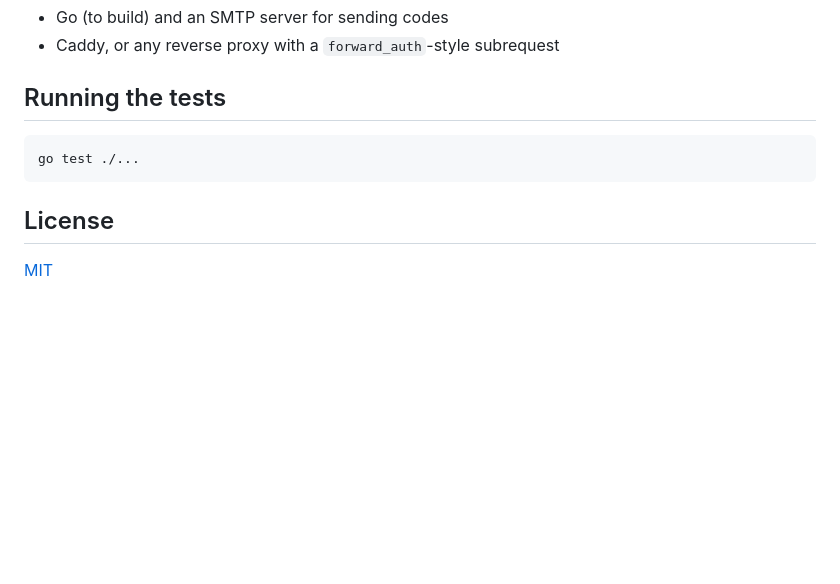
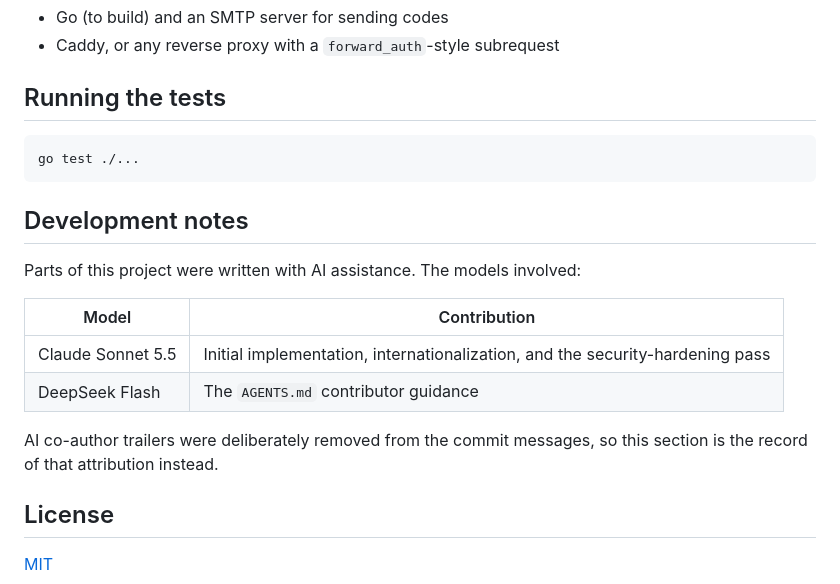
Before and after one commit to bitflipp/sesame, a Markdown page: README.md, the part around the change. Rendered like a GitHub page; blank space fills up the shorter version.

Commit message:
Record the models used in the README
The contributing models are listed in a Development notes section, since
the commit messages no longer carry that attribution.

````diff
--- a/README.md
+++ b/README.md
@@ -113,6 +113,18 @@ Errors, including the `403` that `/verify` returns to Caddy, are rendered as fri
 go test ./...
 ```
 
+## Development notes
+
+Parts of this project were written with AI assistance. The models involved:
+
+| Model | Contribution |
+|-------|--------------|
+| Claude Sonnet 5.5 | Initial implementation, internationalization, and the security-hardening pass |
+| DeepSeek Flash | The `AGENTS.md` contributor guidance |
+
+AI co-author trailers were deliberately removed from the commit messages, so this section is the
+record of that attribution instead.
+
 ## License
 
 [MIT](LICENSE)
````
